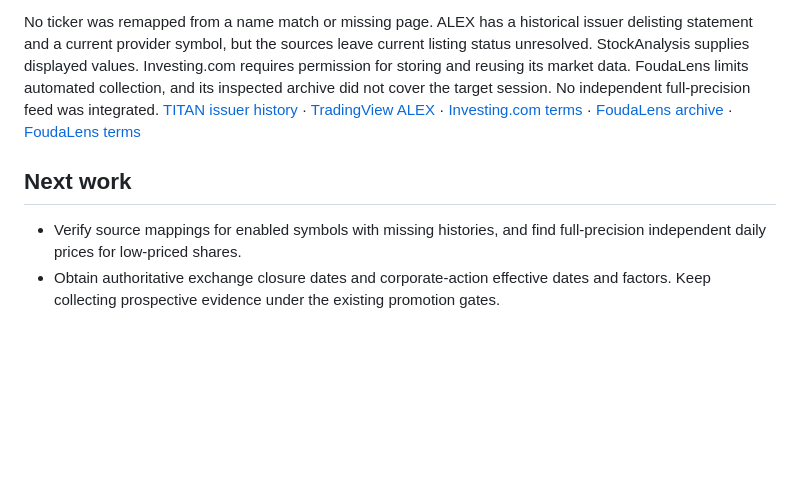
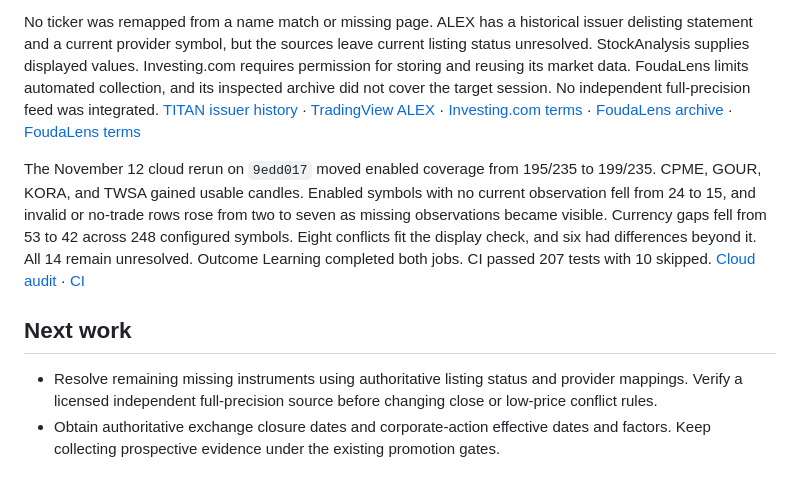
Before and after one commit to ahmedwalidd09/Praecursor-EGX, a Markdown page: docs/research_progress.md, the part around the change. Rendered like a GitHub page; blank space fills up the shorter version.

Commit message:
Record completed-session source coverage results

```diff
--- a/docs/research_progress.md
+++ b/docs/research_progress.md
@@ -118,10 +118,20 @@ FoudaLens limits automated collection, and its inspected archive did not
 cover the target session. No independent full-precision feed was integrated.
 [TITAN issuer history](https://titancementegypt.com/about-us/our-history/) · [TradingView ALEX](https://in.tradingview.com/symbols/EGX-ALEX/) · [Investing.com terms](https://www.investing.com/about-us/terms-and-conditions/) · [FoudaLens archive](https://foudalens.com/en/stock/ARAB.CA/trades) · [FoudaLens terms](https://foudalens.com/en/terms)
 
+The November 12 cloud rerun on `9edd017` moved enabled coverage from 195/235
+to 199/235. CPME, GOUR, KORA, and TWSA gained usable candles. Enabled symbols
+with no current observation fell from 24 to 15, and invalid or no-trade rows
+rose from two to seven as missing observations became visible. Currency gaps
+fell from 53 to 42 across 248 configured symbols. Eight conflicts fit the
+display check, and six had differences beyond it. All 14 remain unresolved.
+Outcome Learning completed both jobs. CI passed 207 tests with 10 skipped.
+[Cloud audit](https://github.com/ahmedwalidd09/Praecursor-EGX/actions/runs/43422465160) · [CI](https://github.com/ahmedwalidd09/Praecursor-EGX/actions/runs/43422441563)
+
 ## Next work
 
-- Verify source mappings for enabled symbols with missing histories, and find
-  full-precision independent daily prices for low-priced shares.
+- Resolve remaining missing instruments using authoritative listing status and
+  provider mappings. Verify a licensed independent full-precision source before
+  changing close or low-price conflict rules.
 - Obtain authoritative exchange closure dates and corporate-action effective
   dates and factors. Keep collecting prospective evidence under the existing
   promotion gates.
```
